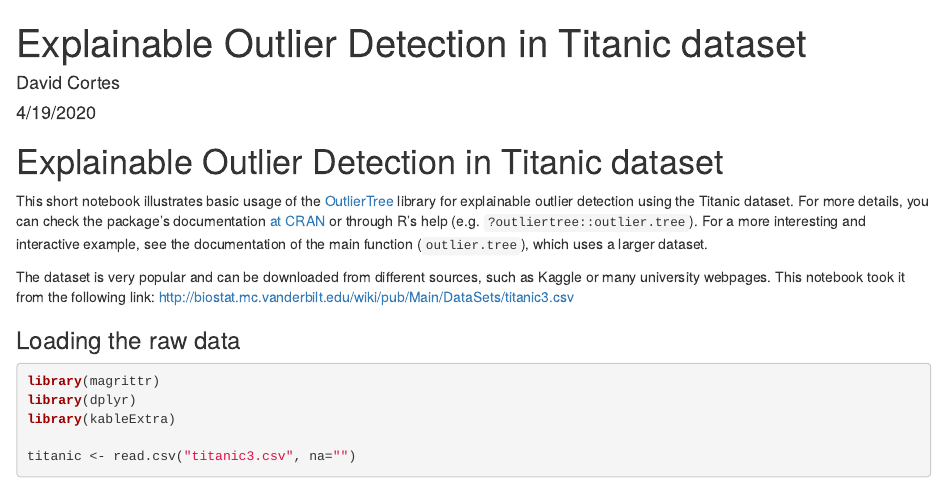
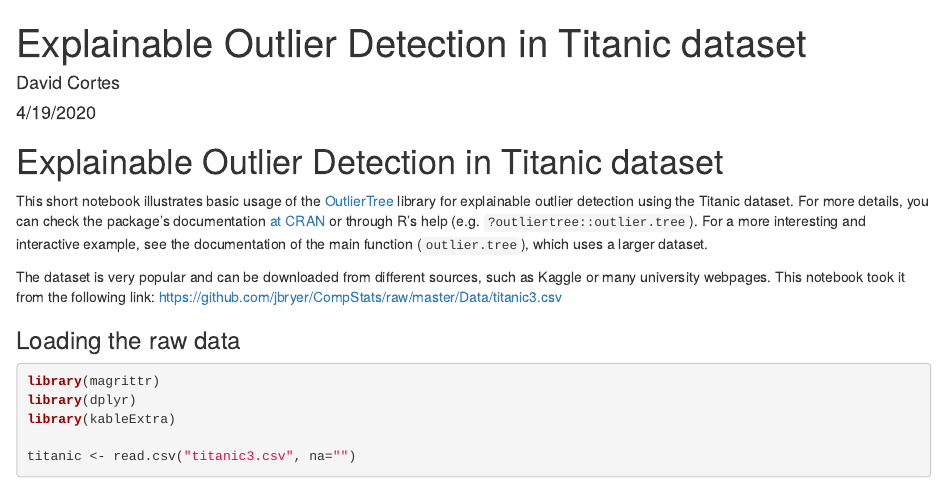
Before and after one commit to david-cortes/outliertree, an R Markdown document (example/titanic_outliertree_r.Rmd): the page in a window 1100 px wide, from its top. Rendered offline with R 4.5, knitr and Pandoc, with nearby package versions; some code elsewhere in the file could not run offline.

Commit message:
fix broken link in example, improve formatting

```diff
--- a/example/titanic_outliertree_r.Rmd
+++ b/example/titanic_outliertree_r.Rmd
@@ -2,14 +2,23 @@
 title: "Explainable Outlier Detection in Titanic dataset"
 author: "David Cortes"
 date: "4/19/2020"
-output: html_document
+output:
+    rmarkdown::html_document:
+        theme: "spacelab"
+        highlight: "kate"
+        toc: true
+        toc_float: true
+vignette: >
+    %\VignetteIndexEntry{Explainable Outlier Detection in Titanic dataset}
+    %\VignetteEngine{knitr::rmarkdown}
+    %\VignetteEncoding{UTF-8}
 ---
 
 # Explainable Outlier Detection in Titanic dataset
 
-This short notebook illustrates basic usage of the [OutlierTree](https://github.com/david-cortes/outliertree) library for explainable outlier detection using the Titanic dataset. For more details, you can check the package's documentation [at CRAN](https://cran.r-project.org/web/packages/outliertree/index.html) or through R's help (e.g. `?outliertree::outlier.tree`). For a more interesting and interactive example, see the documentation of the main function (`outlier.tree`), which uses a larger dataset.
+This short notebook illustrates basic usage of the [OutlierTree](https://github.com/david-cortes/outliertree) library for explainable outlier detection using the Titanic dataset. For more details, you can check the package's documentation [at CRAN](https://cran.r-project.org/package=outliertree) or through R's help (e.g. `?outliertree::outlier.tree`). For a more interesting and interactive example, see the documentation of the main function (`outlier.tree`), which uses a larger dataset.
 
-The dataset is very popular and can be downloaded from different sources, such as Kaggle or many university webpages. This notebook took it from the following link: http://biostat.mc.vanderbilt.edu/wiki/pub/Main/DataSets/titanic3.csv
+The dataset is very popular and can be downloaded from different sources, such as Kaggle or many university webpages. This notebook took it from the following link: https://github.com/jbryer/CompStats/raw/master/Data/titanic3.csv
 
 ### Loading the raw data
 
```
Also changed, not shown: example/titanic_outliertree_r.html, 1 other file.
